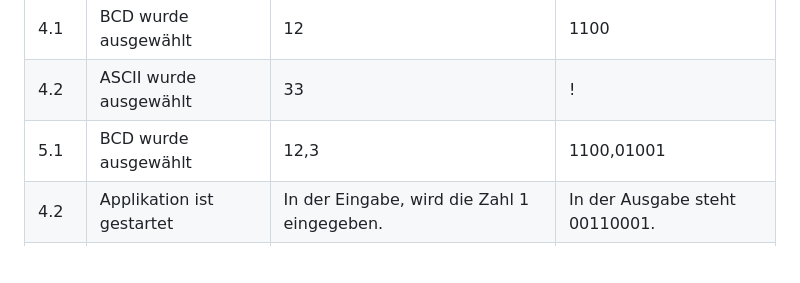
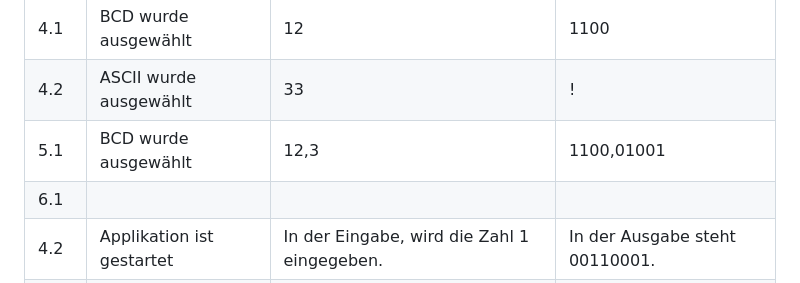
Before and after one commit to DaMu14/Binaercode, a Markdown page: Projektdokumentation.md, the part around the change. GitHub-like rendering; blank space fills up the shorter version.

```diff
--- a/Projektdokumentation.md
+++ b/Projektdokumentation.md
@@ -36,6 +36,7 @@ In diesem Projekt entwickeln wir eine Anwendung, mit der man Binärcode umrechne
 | 4.1  | BCD wurde ausgewählt   | 12 | 1100 |
 | 4.2  | ASCII wurde ausgewählt     | 33   | !   |
 | 5.1  | BCD wurde ausgewählt      | 12,3 | 1100,01001 |
+| 6.1  |
 | 4.2  | Applikation ist gestartet | In der Eingabe, wird die Zahl 1 eingegeben. | In der Ausgabe steht 00110001. |
 | 5.1  | Applikation ist gestartet | Im Menü bei Eingabe, ASCII-Code auswählen und bei Ausgabe, BCD-Code auswählen. |
 | 5.2  | Applikation ist gestartet | In der Eingabe, wird 00110111	eingeben.| In der Ausgabe steht 0111. |
```
